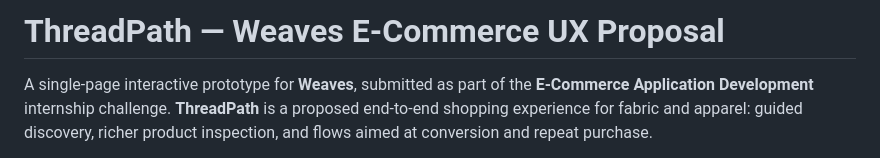
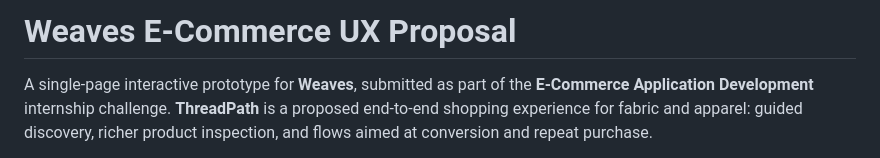
Before and after one commit to ubaidraza-06/weaves-challenge, a Markdown page: README.md, the part around the change. GitHub-like rendering.

Commit message:
Update README.md for project details and structure

```diff
--- a/README.md
+++ b/README.md
@@ -1,4 +1,4 @@
-# ThreadPath — Weaves E-Commerce UX Proposal
+# Weaves E-Commerce UX Proposal
 
 A single-page interactive prototype for **Weaves**, submitted as part of the **E-Commerce Application Development** internship challenge. **ThreadPath** is a proposed end-to-end shopping experience for fabric and apparel: guided discovery, richer product inspection, and flows aimed at conversion and repeat purchase.
 
```
